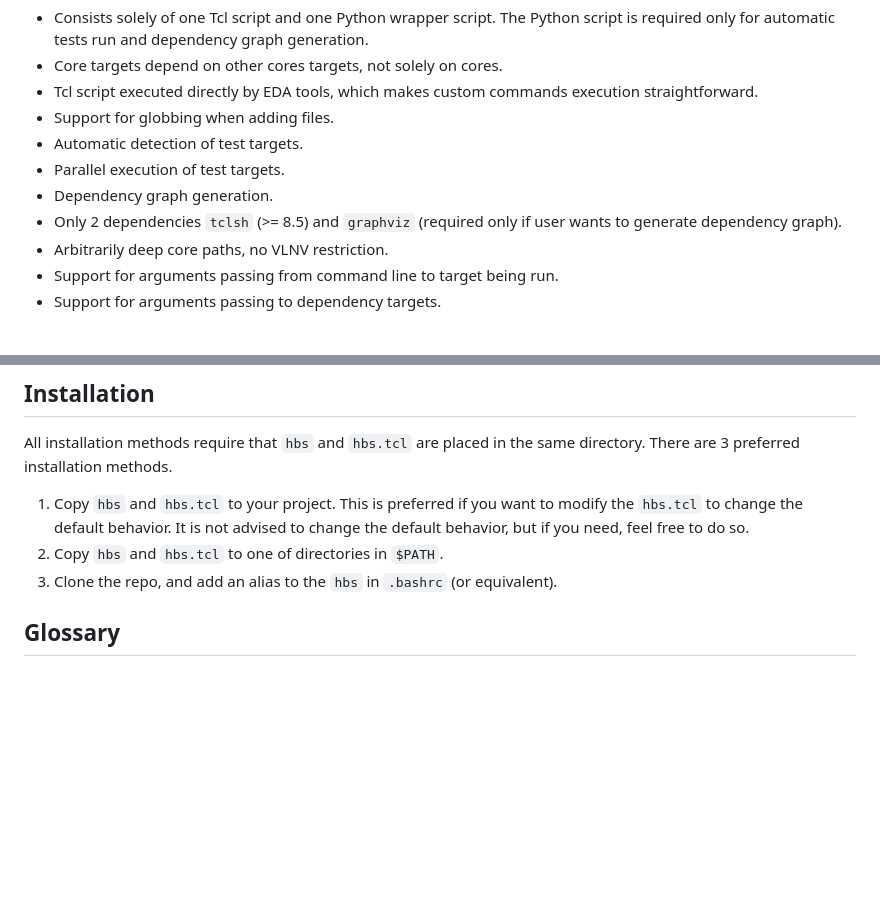
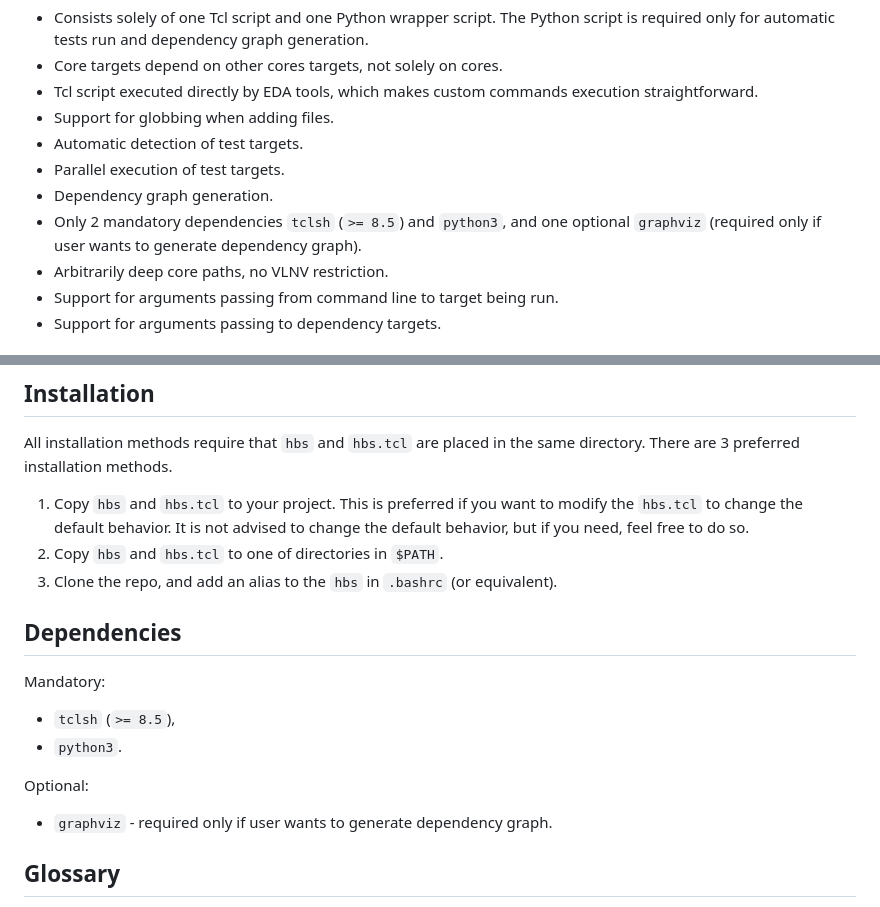
Before and after one commit to m-kru/hbs, a Markdown page: README.md, 2 parts joined by grey strips. Rendered like a GitHub page; blank space fills up the shorter version.

Commit message:
Add information on dependencies to the installation section

```diff
--- a/README.md
+++ b/README.md
@@ -69,7 +69,7 @@ Or more satiristically:
 - Automatic detection of test targets.
 - Parallel execution of test targets.
 - Dependency graph generation.
-- Only 2 dependencies `tclsh` (>= 8.5) and `graphviz` (required only if user wants to generate dependency graph).
+- Only 2 mandatory dependencies `tclsh` (`>= 8.5`) and `python3`, and one optional `graphviz` (required only if user wants to generate dependency graph).
 - Arbitrarily deep core paths, no VLNV restriction.
 - Support for arguments passing from command line to target being run.
 - Support for arguments passing to dependency targets.
@@ -100,6 +100,15 @@ There are 3 preferred installation methods.
 1. Copy `hbs` and `hbs.tcl` to your project. This is preferred if you want to modify the `hbs.tcl` to change the default behavior. It is not advised to change the default behavior, but if you need, feel free to do so.
 2. Copy `hbs` and `hbs.tcl` to one of directories in `$PATH`.
 3. Clone the repo, and add an alias to the `hbs` in `.bashrc` (or equivalent).
+
+## Dependencies
+
+Mandatory:
+- `tclsh` (`>= 8.5`),
+- `python3`.
+
+Optional:
+- `graphviz` - required only if user wants to generate dependency graph.
 
 ## Glossary
 
```
